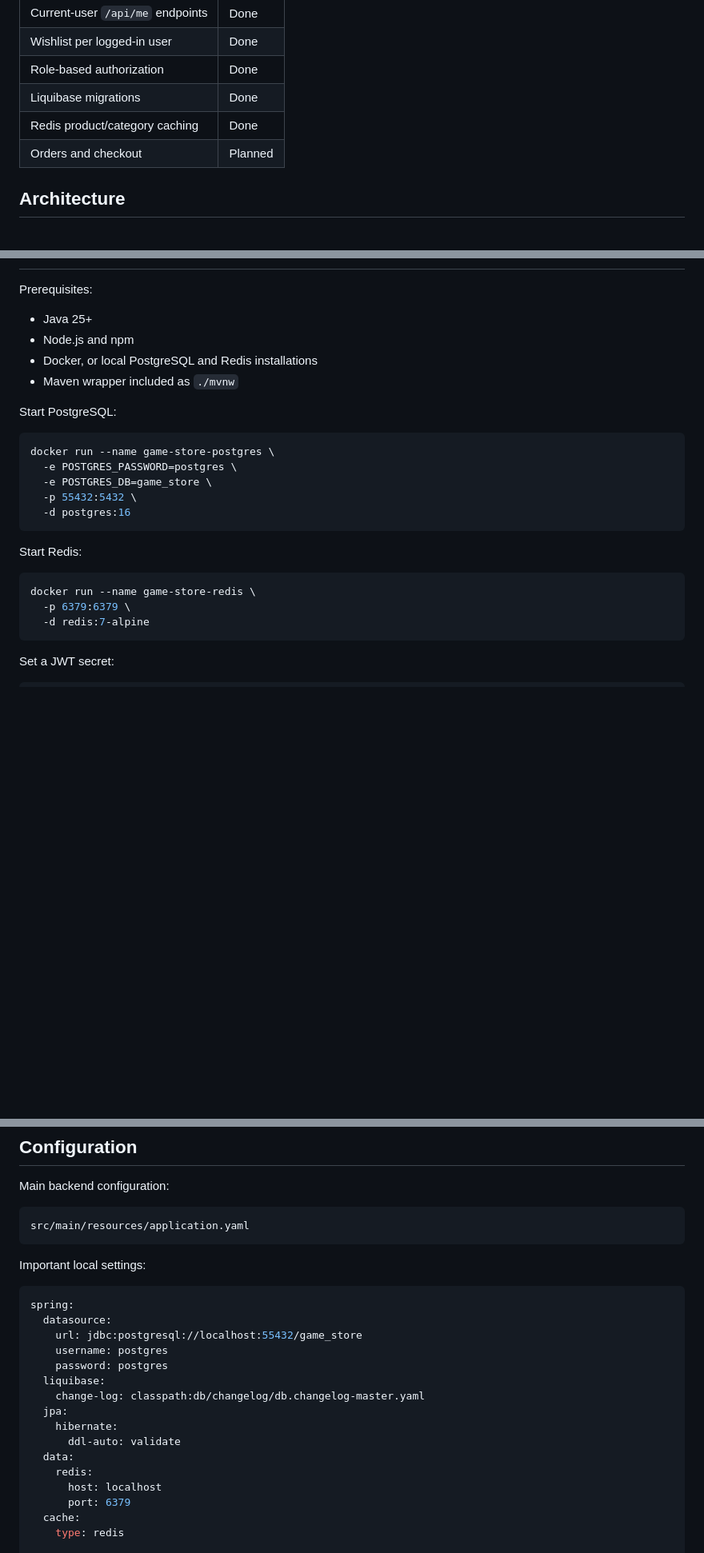
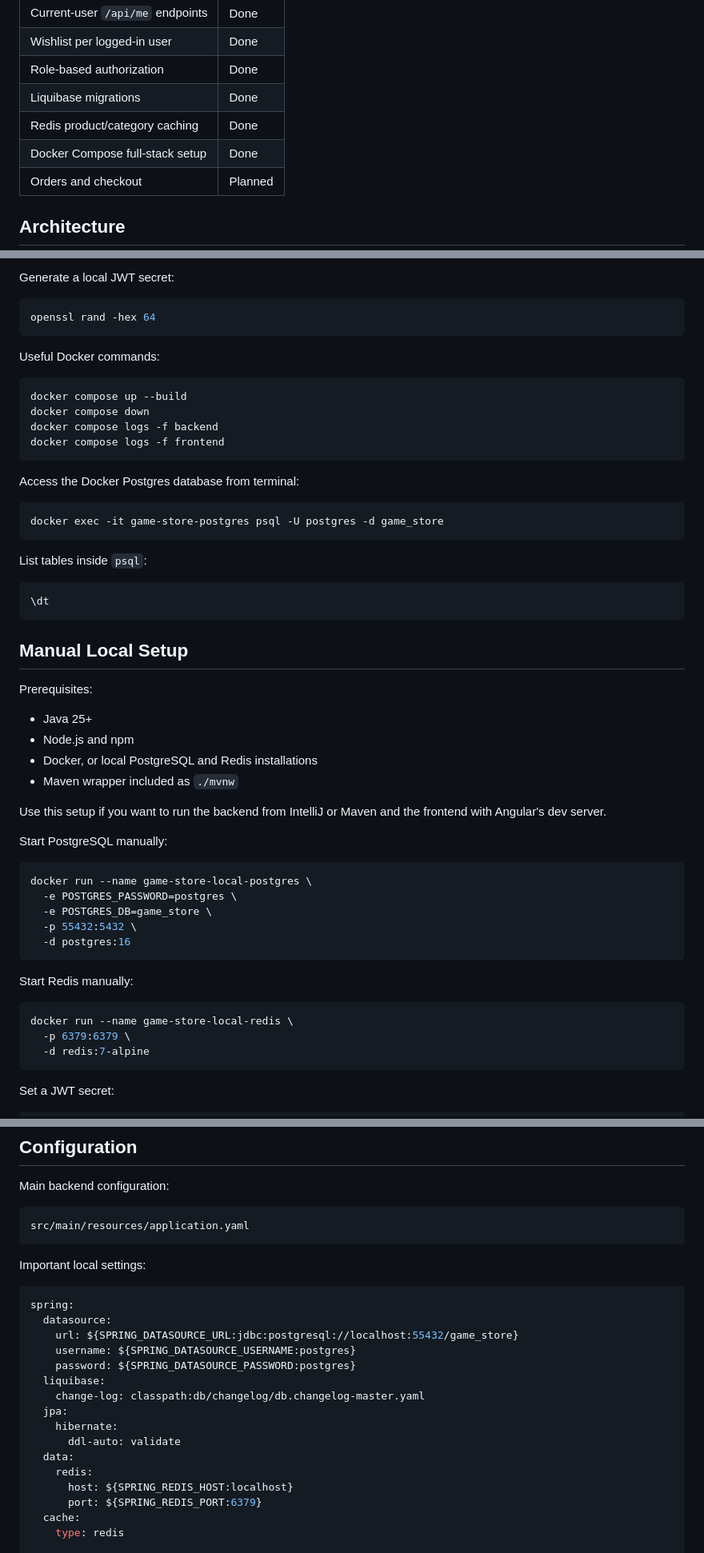
Before and after one commit to denis2224-dev/E-Commerce, a Markdown page: README.md, 3 parts joined by grey strips. Shown at 80% size. Drawn GitHub-style; blank space fills up the shorter version.

````diff
--- a/README.md
+++ b/README.md
@@ -50,6 +52,7 @@ The frontend is an Angular app for browsing games, creating an account, signing
 | Role-based authorization | Done |
 | Liquibase migrations | Done |
 | Redis product/category caching | Done |
+| Docker Compose full-stack setup | Done |
 | Orders and checkout | Planned |
 
 ## Architecture
@@ -99,3 +173,31 @@ Angular page
+Generate a local JWT secret:
+
+```bash
+openssl rand -hex 64
+```
+
+Useful Docker commands:
+
+```bash
+docker compose up --build
+docker compose down
+docker compose logs -f backend
+docker compose logs -f frontend
+```
+
+Access the Docker Postgres database from terminal:
+
+```bash
+docker exec -it game-store-postgres psql -U postgres -d game_store
+```
+
+List tables inside `psql`:
+
+```sql
+\dt
+```
+
+## Manual Local Setup
 
 Prerequisites:
 
@@ -104,20 +206,22 @@ Prerequisites:
 - Docker, or local PostgreSQL and Redis installations
 - Maven wrapper included as `./mvnw`
 
-Start PostgreSQL:
+Use this setup if you want to run the backend from IntelliJ or Maven and the frontend with Angular's dev server.
+
+Start PostgreSQL manually:
 
 ```bash
-docker run --name game-store-postgres \
+docker run --name game-store-local-postgres \
   -e POSTGRES_PASSWORD=postgres \
   -e POSTGRES_DB=game_store \
   -p 55432:5432 \
   -d postgres:16
 ```
 
-Start Redis:
+Start Redis manually:
 
 ```bash
-docker run --name game-store-redis \
+docker run --name game-store-local-redis \
   -p 6379:6379 \
   -d redis:7-alpine
 ```
@@ -168,9 +272,9 @@ Important local settings:
 ```yaml
 spring:
   datasource:
-    url: jdbc:postgresql://localhost:55432/game_store
-    username: postgres
-    password: postgres
+    url: ${SPRING_DATASOURCE_URL:jdbc:postgresql://localhost:55432/game_store}
+    username: ${SPRING_DATASOURCE_USERNAME:postgres}
+    password: ${SPRING_DATASOURCE_PASSWORD:postgres}
   liquibase:
     change-log: classpath:db/changelog/db.changelog-master.yaml
   jpa:
@@ -178,8 +282,8 @@ spring:
       ddl-auto: validate
   data:
     redis:
-      host: localhost
-      port: 6379
+      host: ${SPRING_REDIS_HOST:localhost}
+      port: ${SPRING_REDIS_PORT:6379}
   cache:
     type: redis
 
````
Also changed, not shown: other parts of README.md (+97 -5 lines).
